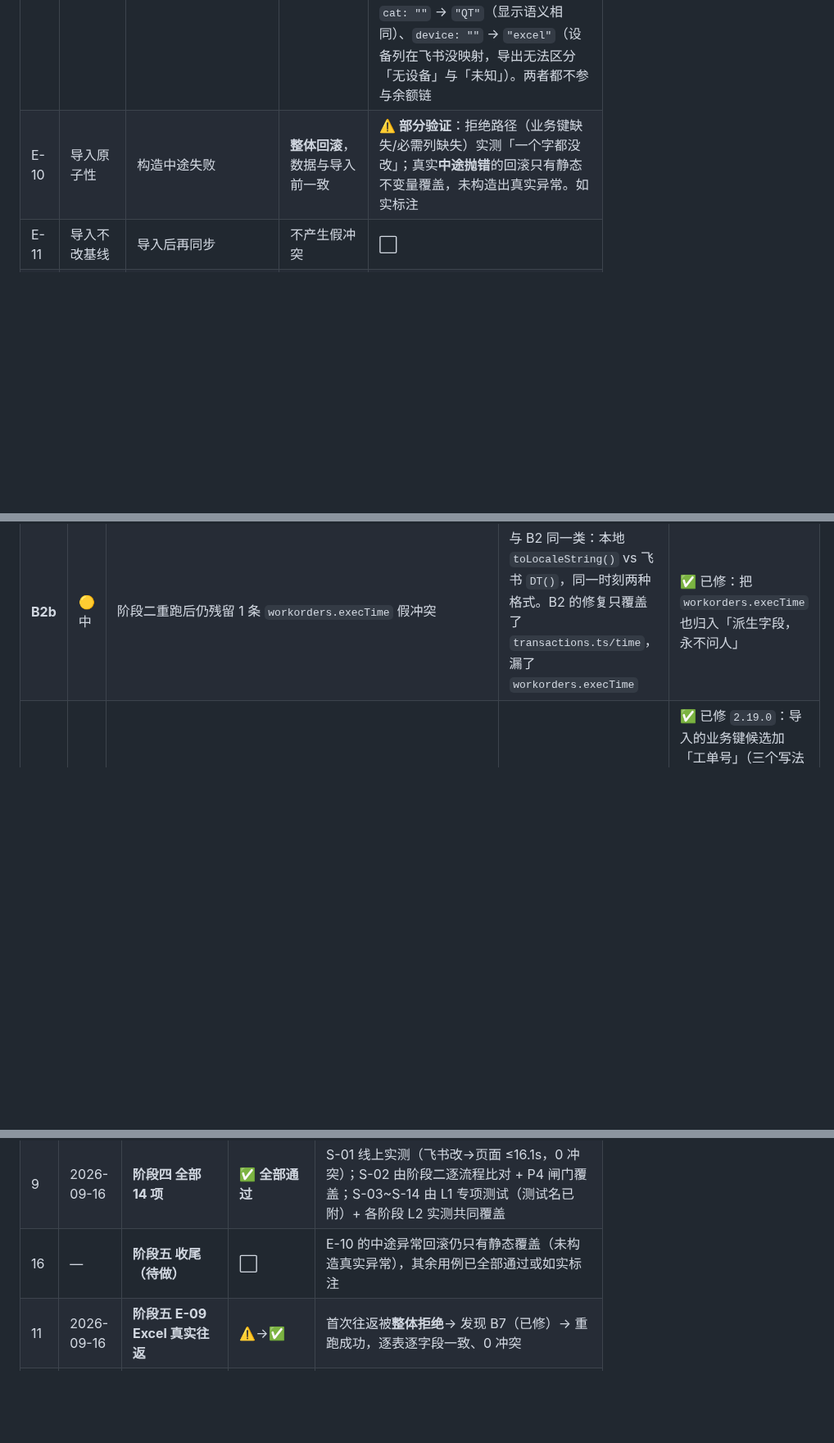
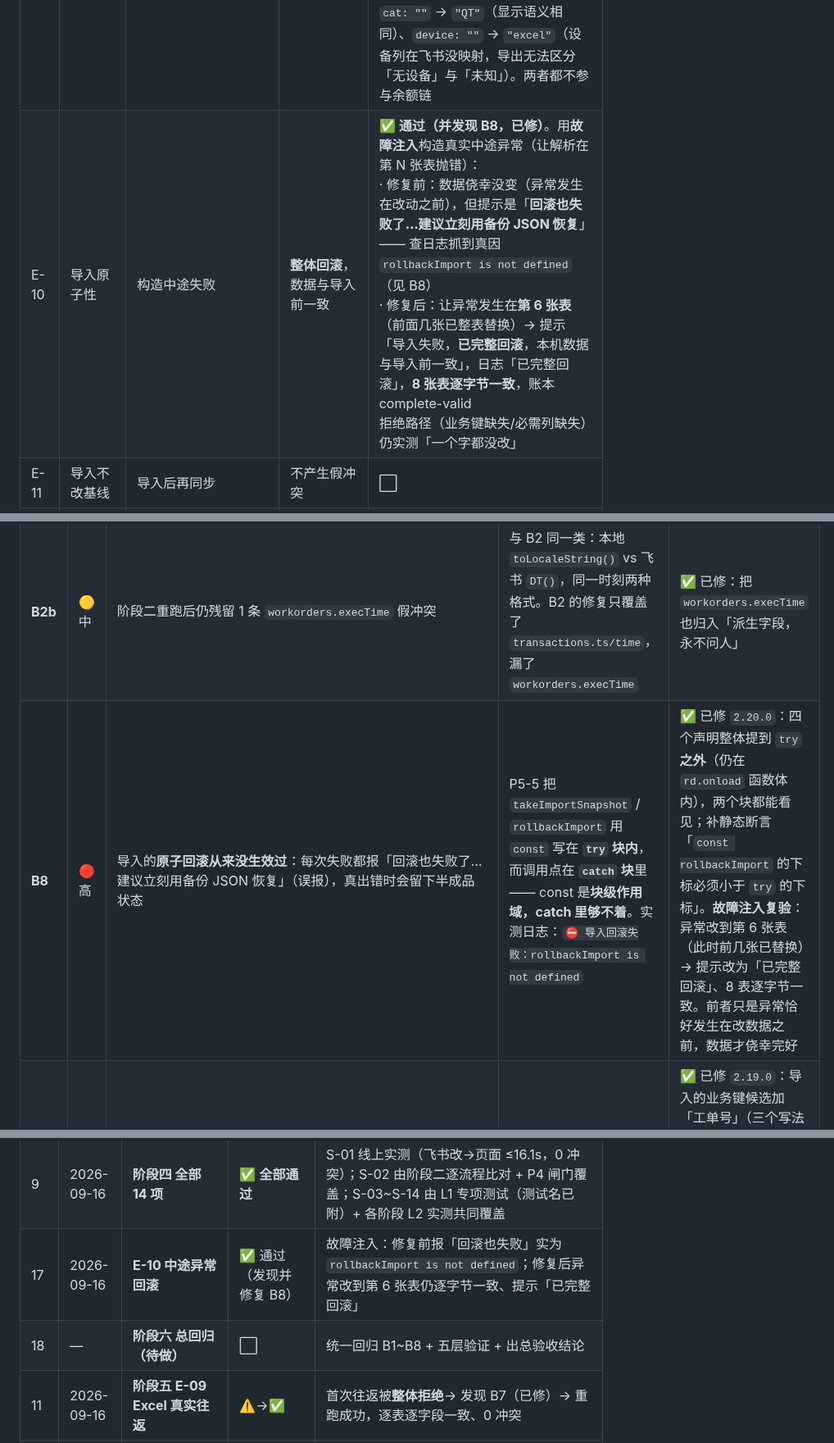
Before and after one commit to new-energy-coder-club/416mes, a Markdown page: 逻辑功能测试文档.md, 3 parts joined by grey strips. Shown at 82% size. Drawn GitHub-style; blank space fills up the shorter version.

Commit message:
测试文档：E-10 通过（故障注入）+ B8 记录（导入原子回滚从未生效，已修并复验）

```diff
--- a/逻辑功能测试文档.md
+++ b/逻辑功能测试文档.md
@@ -174,7 +174,7 @@ L1 层另有 `8 表 CRUD【核心】增删改查在每一张表上都能往返`
 | E-07 | 配额告警 | 触发 QuotaExceededError | 弹常驻告警条 + 处置指引 | ⬜ |
 | E-08 | 日志封顶与去抖 | 大量写日志 | 上限 500 行、同一 tick 只落盘一次 | ⬜ |
 | E-09 | Excel 导出/导入往返 | 导出→原样导入 | 各表条数与内容一致；PIN 列**无明文** | ⚠️ **通过，但过程中发现 B7（已修）**。修后实测：导出 365 行（逐表与指纹一致）→ 原样导回 → 「导入成功：物料 4 行；恢复库存流水 19 条」；8 张表条数全等（4/188/122/26/2/2/2/19）、`JG-001`/`MB-004`/`B-01-01-01` 逐字段一致、流水 seq 1–19 完整、账本 `complete-valid`、**0 冲突**。PIN 列导出全是「未设置」无明文。<br>两处**无害的规范化**（如实记录）：`cat: ""` → `"QT"`（显示语义相同）、`device: ""` → `"excel"`（设备列在飞书没映射，导出无法区分「无设备」与「未知」）。两者都不参与余额链 |
-| E-10 | 导入原子性 | 构造中途失败 | **整体回滚**，数据与导入前一致 | ⚠️ **部分验证**：拒绝路径（业务键缺失/必需列缺失）实测「一个字都没改」；真实**中途抛错**的回滚只有静态不变量覆盖，未构造出真实异常。如实标注 |
+| E-10 | 导入原子性 | 构造中途失败 | **整体回滚**，数据与导入前一致 | ✅ **通过（并发现 B8，已修）**。用**故障注入**构造真实中途异常（让解析在第 N 张表抛错）：<br>· 修复前：数据侥幸没变（异常发生在改动之前），但提示是「**回滚也失败了…建议立刻用备份 JSON 恢复**」—— 查日志抓到真因 `rollbackImport is not defined`（见 B8）<br>· 修复后：让异常发生在**第 6 张表**（前面几张已整表替换）→ 提示「导入失败，**已完整回滚**，本机数据与导入前一致」，日志「已完整回滚」，**8 张表逐字节一致**，账本 complete-valid<br>拒绝路径（业务键缺失/必需列缺失）仍实测「一个字都没改」 |
 | E-11 | 导入不改基线 | 导入后再同步 | 不产生假冲突 | ⬜ |
 | E-12 | 模板列结构与导出一致 | 比对两文件表头 | 逐列相同 | ⬜ |
 | E-13 | PIN 码不外泄 | 导出 Excel + 备份 JSON | Excel 无明文；JSON 默认不含 pin 键 | ⬜ |
@@ -199,6 +199,7 @@ L1 层另有 `8 表 CRUD【核心】增删改查在每一张表上都能往返`
 | **B2** | 🔴 高 | 每一条本地新建的流水都会假冲突：`ts` 本地 `2026-09-16T13:32:06.724Z` vs 飞书 `2026-09-16T13:32:08.596Z`；`time` 本地 `2026/9/16 21:32:06` vs 飞书 `2026-09-16 13:32:08` | ① 客户端 `fsPushStock` **不上送自己的时间戳**，服务端 `writeStock` 用 `new Date()` 另盖一个 → 差 1–2 秒；② `time` 由同一个飞书列派生，但本地用 `toLocaleString()`、服务端用 `fmtLocal()`，**格式都不同** → 即使同一时刻也不相等 | ✅ 已修 `2.17.0` |
 | **B3** | 🔴 高 | 两边的 qty 真的差 1（本机 10 / 飞书 10 / **账本算出应为 9**），账本 8 条链式不一致 | B1+B2 制造 37 条假冲突 → 超过 10% 阈值 → **自动打开批量对账闸门** → 之后所有写入只入队不提交 → 两边真的分叉。**放大器，不是独立 bug** | ✅ 随 B1/B2 消失（闸门已关、两边 qty 已重新一致） |
 | **B2b** | 🟡 中 | 阶段二重跑后仍残留 1 条 `workorders.execTime` 假冲突 | 与 B2 同一类：本地 `toLocaleString()` vs 飞书 `DT()`，同一时刻两种格式。B2 的修复只覆盖了 `transactions.ts/time`，漏了 `workorders.execTime` | ✅ 已修：把 `workorders.execTime` 也归入「派生字段，永不问人」 |
+| **B8** | 🔴 高 | 导入的**原子回滚从来没生效过**：每次失败都报「回滚也失败了…建议立刻用备份 JSON 恢复」（误报），真出错时会留下半成品状态 | P5-5 把 `takeImportSnapshot` / `rollbackImport` 用 `const` 写在 **`try` 块内**，而调用点在 **`catch` 块**里 —— const 是**块级作用域，catch 里够不着**。实测日志：`⛔ 导入回滚失败：rollbackImport is not defined` | ✅ 已修 `2.20.0`：四个声明整体提到 `try` **之外**（仍在 `rd.onload` 函数体内），两个块都能看见；补静态断言「`const rollbackImport` 的下标必须小于 `try` 的下标」。**故障注入复验**：异常改到第 6 张表（此时前几张已替换）→ 提示改为「已完整回滚」、8 表逐字节一致。前者只是异常恰好发生在改数据之前，数据才侥幸完好 |
 | **B7** | 🔴 高 | 应用**自己导出的文件导不回来** —— 导入被整体拒绝：「NEC工单」缺少业务键列「编码」 | 导出与模板写的是「工单号」，而 P5 新增的业务键预检只认「编码」/「编号」。文档明确承诺「导出什么样、导入就什么样」，而在 NEC 表上这条是**断的**：用户按提示「导出→改→导回」会被整份拒绝 | ✅ 已修 `2.19.0`：导入的业务键候选加「工单号」（三个写法都认）。并补**真正的不变量测试** —— KEYCOLS 里每张表认的业务键必须能在导出表头里找到。之前 excel-schema 只比了「模板 vs 导出」（两者都用「工单号」所以一致通过），没检查「导入认不认」，所以这个断层一直没被发现 |
 | **B6** | 🔴 高 | 跑 8 表 CRUD 验收脚本时，它删掉了**两条不属于它的流水**（`#20`「P3验收·序号回写」、`#21`「P3验收·冲正」） | `scripts/feishu-crud-check.mjs` 的清理规则 `TEST_TXN_RE = /哨兵\|验收/` 是**子串匹配** —— 那两条流水的 reason 里含「验收」就被当哨兵删了。更危险的是「验收」在仓库场景是常见正常词（「设备验收后入库」「到货验收」），真有人这么写原因就会**静默丢数据** | ✅ 已修：改成锚定精确匹配 `/^\s*哨兵\s*$/`（脚本自己写的就是「哨兵」两字），并对 reason/operator 分别匹配；补静态断言防回归 |
 | **B5** | 🟡 中 | 残留 1 条 `materials.qty` 冲突，但两边的 qty **已经完全相同**（都 4） | 冲突是**写入在飞过程中**被记录下来的（本地已 5、飞书还是 4），之后两边自己收敛到 4，但**冲突池里那条还留着**，面板会让人去裁决一个已经不存在差异的问题 | ⚠️ 已定位，未修（修法：渲染/裁决前丢弃 local==remote 的陈旧冲突） |
@@ -224,7 +225,8 @@ L1 层另有 `8 表 CRUD【核心】增删改查在每一张表上都能往返`
 | 7 | 2026-09-16 | 阶段三 CRUD | ✅ **56 项断言全通过** | 8 表 × 增/查/改/改后查/删/删后查/无残留；飞书缺列 0、缺选项 0；退出码 0 |
 | 8 | 2026-09-16 | B6 修复与复验 | ✅ | 修掉验收脚本里「用『验收』做子串匹配」的误删；重跑 CRUD 仍 56/56 通过且**不再误删流水**；测试 410 → 411 |
 | 9 | 2026-09-16 | **阶段四 全部 14 项** | ✅ **全部通过** | S-01 线上实测（飞书改→页面 ≤16.1s，0 冲突）；S-02 由阶段二逐流程比对 + P4 闸门覆盖；S-03~S-14 由 L1 专项测试（测试名已附）+ 各阶段 L2 实测共同覆盖 |
-| 16 | — | **阶段五 收尾（待做）** | ⬜ | E-10 的中途异常回滚仍只有静态覆盖（未构造真实异常），其余用例已全部通过或如实标注 |
+| 17 | 2026-09-16 | **E-10 中途异常回滚** | ✅ 通过（发现并修复 B8） | 故障注入：修复前报「回滚也失败」实为 `rollbackImport is not defined`；修复后异常改到第 6 张表仍逐字节一致、提示「已完整回滚」 |
+| 18 | — | **阶段六 总回归（待做）** | ⬜ | 统一回归 B1~B8 + 五层验证 + 出总验收结论 |
 | 11 | 2026-09-16 | **阶段五 E-09 Excel 真实往返** | ⚠️→✅ | 首次往返被**整体拒绝**→ 发现 B7（已修）→ 重跑成功，逐表逐字段一致、0 冲突 |
 | 12 | 2026-09-16 | 阶段五 其余用例 | ✅ 复核登记 | E-01~E-08/E-11~E-16/E-18/E-19 由各阶段已做的 L1+L2 证据覆盖（见用例表）；**E-10 仅部分验证**（见上）、**E-17 未测**（下轮补） |
 | 14 | 2026-09-16 | **E-17 编码生成** | ✅ 全部通过 | 重叠区间 0 新增、新区间唯一、工位唯一、同分类两行自动编码得到不同码、全局 327 编码 0 重复；测试数据已清理（生产回到 4/188/122/26/2/2/2/19） |
```
